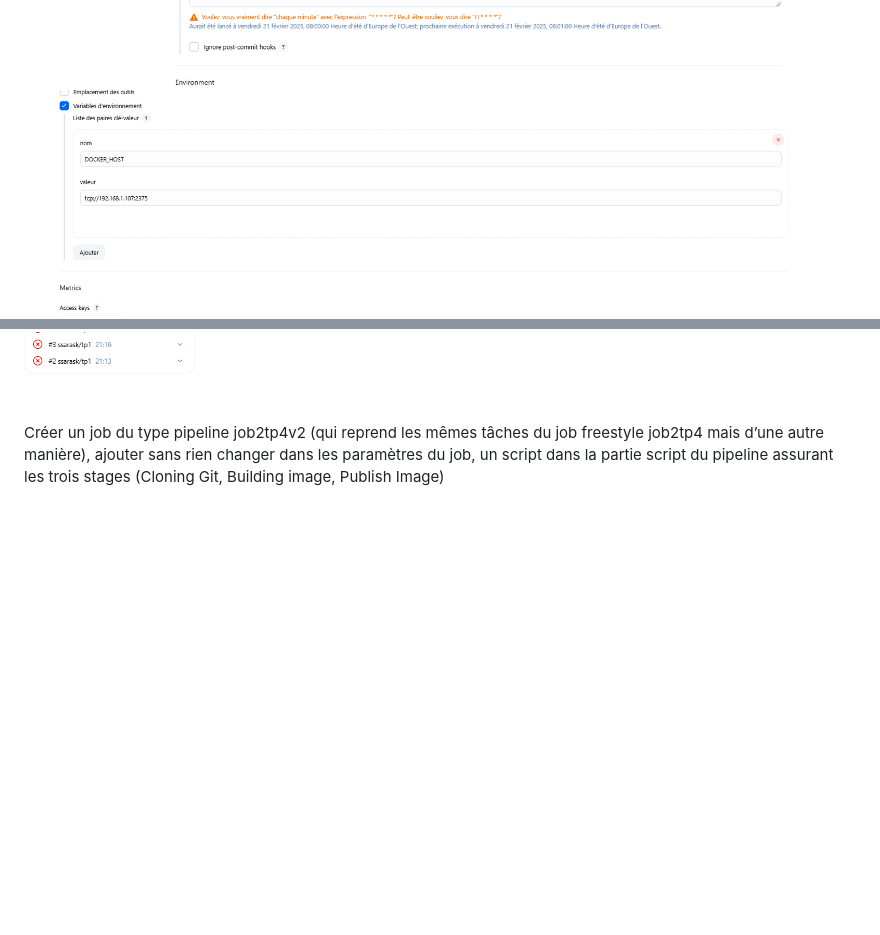
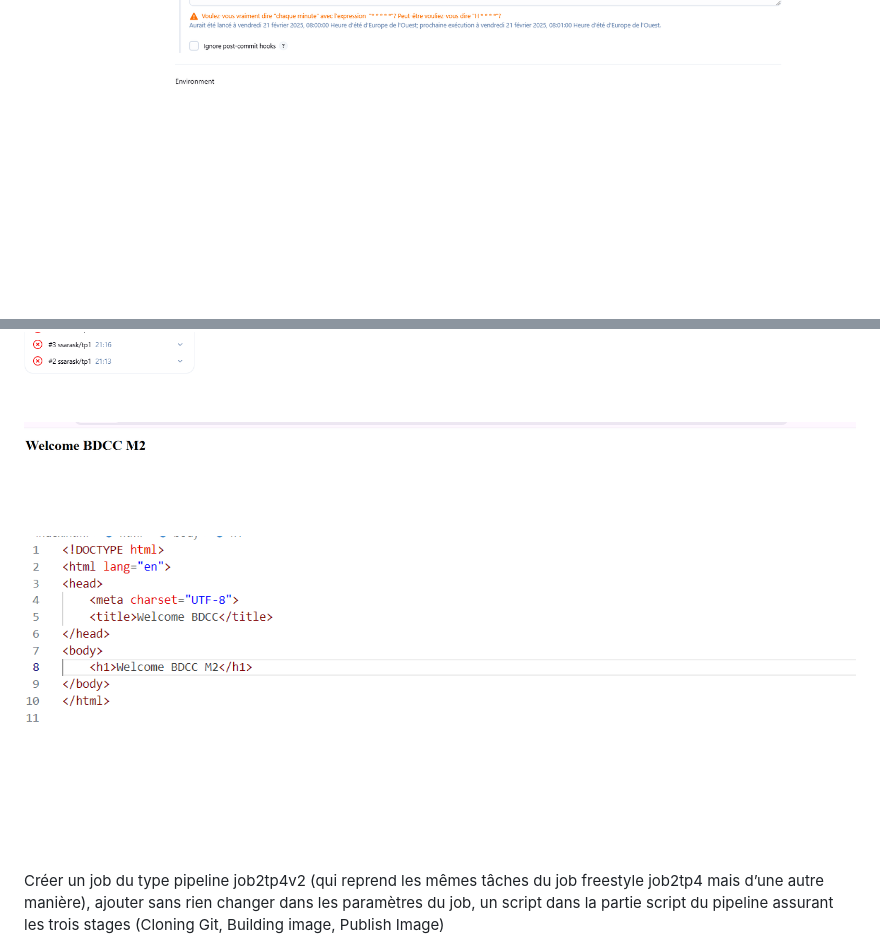
Before and after one commit to SaraSekkoute/TP-VCDEVOPS, a Markdown page: README.md, 2 parts joined by grey strips. Drawn GitHub-style; pictures changed too: captures/img_23.png (added), captures/img_24.png (added); blank space fills up the shorter version.

Commit message:
tp4 v7

```diff
--- a/README.md
+++ b/README.md
@@ -9,7 +9,6 @@
 <img src="captures/img_4.png">
 <img src="captures/img_5.png">
 <img src="captures/img_6.png">
-<img src="captures/img_7.png">
 <img src="captures/img_8.png">
 <p>l'image a été construite avec succès</p>
 <img src="captures/img_10.png">
@@ -33,6 +32,8 @@ et sur l’image déployé
 <img src="captures/img_17.png">
 <img src="captures/img_16.png">
 <img src="captures/img_15.png">
+<img src="captures/img_23.png">
+<img src="captures/img_24.png">
 Créer un job du type pipeline job2tp4v2 (qui reprend les mêmes tâches du job
 freestyle job2tp4 mais d’une autre manière), ajouter sans rien changer dans les
 paramètres du job, un script dans la partie script du pipeline assurant les trois
```
